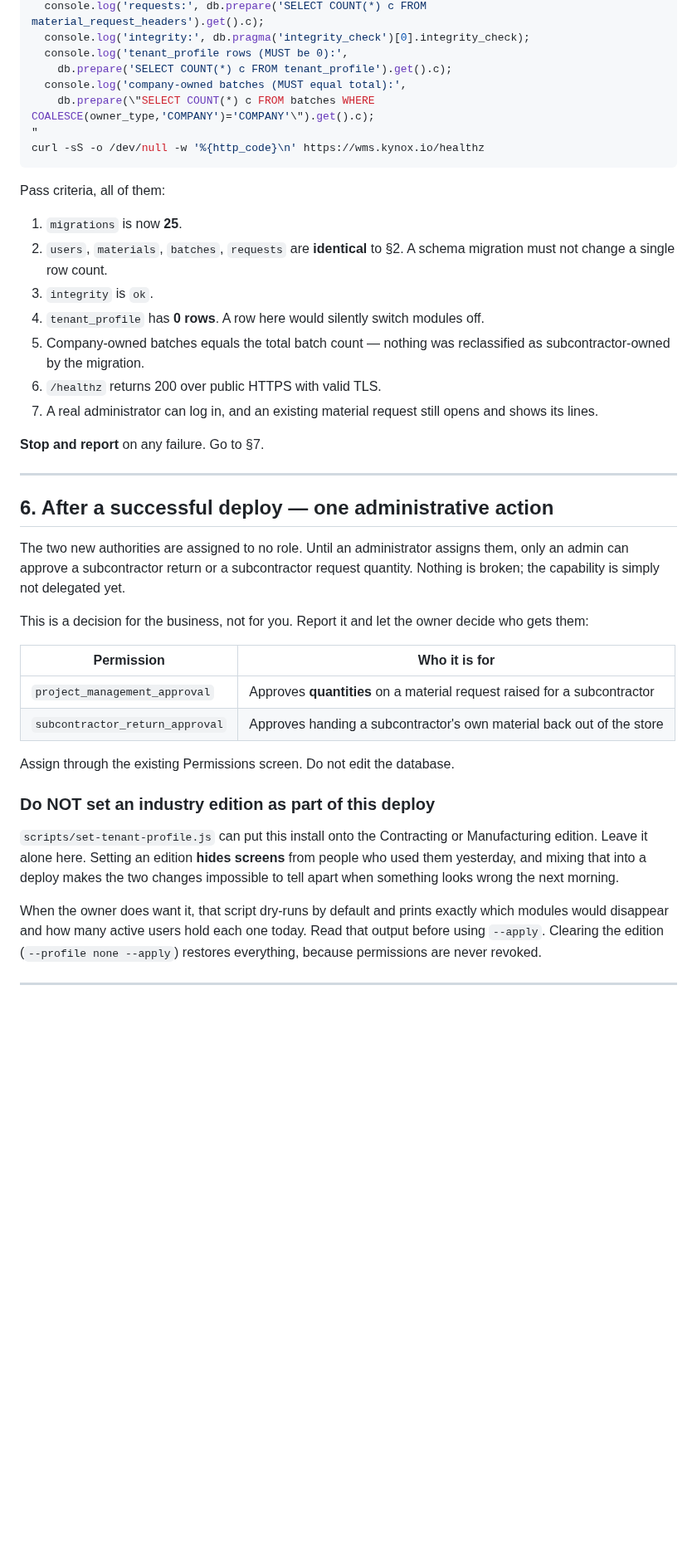
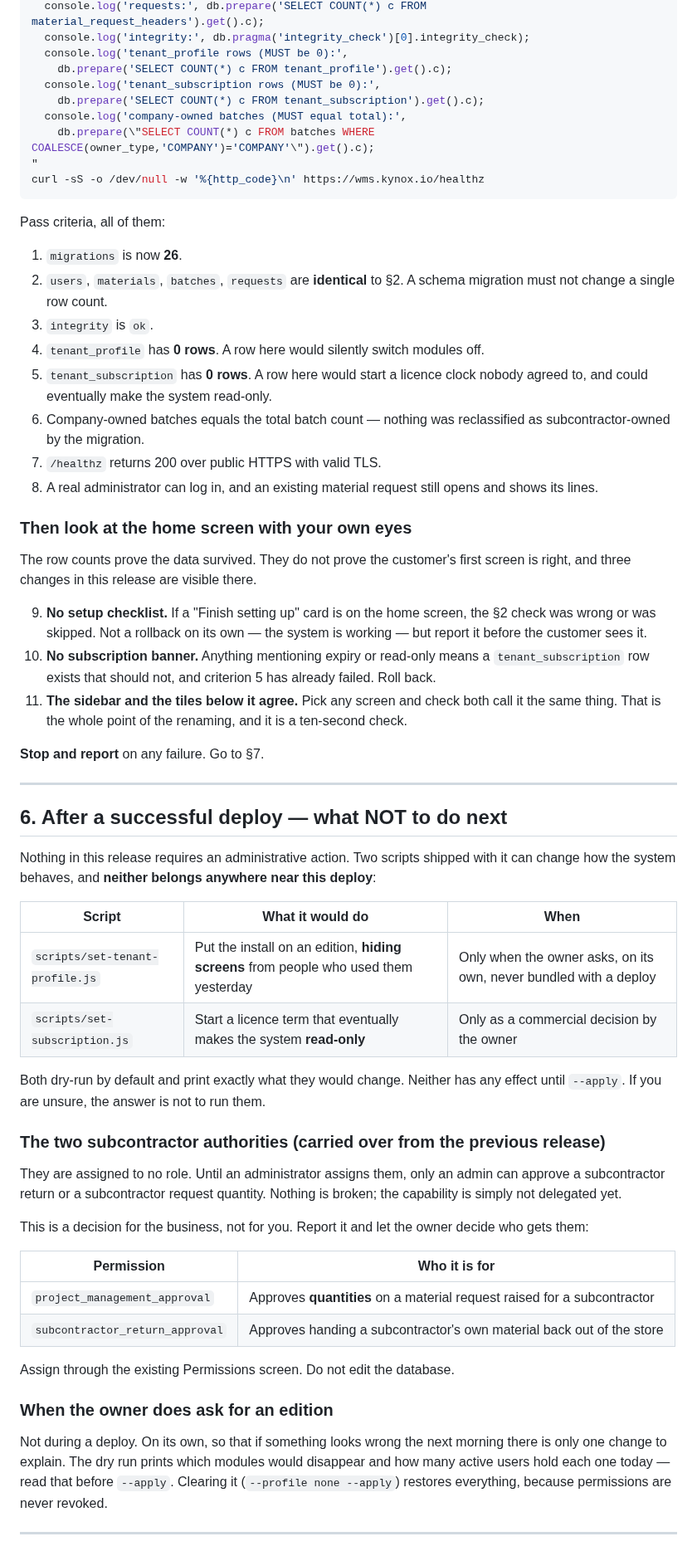
Before and after one commit to Islamce/WMS, a Markdown page: docs/DEPLOY-PROMPT-VPS.md, the part around one of its changes. Shown at 83% size. Drawn GitHub-style; blank space fills up the shorter version.

```diff
--- a/docs/DEPLOY-PROMPT-VPS.md
+++ b/docs/DEPLOY-PROMPT-VPS.md
@@ -189,6 +227,8 @@ docker compose exec wms node -e "
   console.log('integrity:', db.pragma('integrity_check')[0].integrity_check);
   console.log('tenant_profile rows (MUST be 0):',
     db.prepare('SELECT COUNT(*) c FROM tenant_profile').get().c);
+  console.log('tenant_subscription rows (MUST be 0):',
+    db.prepare('SELECT COUNT(*) c FROM tenant_subscription').get().c);
   console.log('company-owned batches (MUST equal total):',
     db.prepare(\"SELECT COUNT(*) c FROM batches WHERE COALESCE(owner_type,'COMPANY')='COMPANY'\").get().c);
 "
@@ -197,24 +237,55 @@ curl -sS -o /dev/null -w '%{http_code}\n' https://wms.kynox.io/healthz
 
 Pass criteria, all of them:
 
-1. `migrations` is now **25**.
+1. `migrations` is now **26**.
 2. `users`, `materials`, `batches`, `requests` are **identical** to §2. A
    schema migration must not change a single row count.
 3. `integrity` is `ok`.
 4. `tenant_profile` has **0 rows**. A row here would silently switch modules off.
-5. Company-owned batches equals the total batch count — nothing was
+5. `tenant_subscription` has **0 rows**. A row here would start a licence clock
+   nobody agreed to, and could eventually make the system read-only.
+6. Company-owned batches equals the total batch count — nothing was
    reclassified as subcontractor-owned by the migration.
-6. `/healthz` returns 200 over public HTTPS with valid TLS.
-7. A real administrator can log in, and an existing material request still opens
+7. `/healthz` returns 200 over public HTTPS with valid TLS.
+8. A real administrator can log in, and an existing material request still opens
    and shows its lines.
+
+### Then look at the home screen with your own eyes
+
+The row counts prove the data survived. They do not prove the customer's first
+screen is right, and three changes in this release are visible there.
+
+9. **No setup checklist.** If a "Finish setting up" card is on the home screen,
+   the §2 check was wrong or was skipped. Not a rollback on its own — the system
+   is working — but report it before the customer sees it.
+10. **No subscription banner.** Anything mentioning expiry or read-only means a
+    `tenant_subscription` row exists that should not, and criterion 5 has already
+    failed. Roll back.
+11. **The sidebar and the tiles below it agree.** Pick any screen and check both
+    call it the same thing. That is the whole point of the renaming, and it is a
+    ten-second check.
 
 **Stop and report** on any failure. Go to §7.
 
 ---
 
-## 6. After a successful deploy — one administrative action
+## 6. After a successful deploy — what NOT to do next
 
-The two new authorities are assigned to no role. Until an administrator assigns
+Nothing in this release requires an administrative action. Two scripts shipped
+with it can change how the system behaves, and **neither belongs anywhere near
+this deploy**:
+
+| Script | What it would do | When |
+|---|---|---|
+| `scripts/set-tenant-profile.js` | Put the install on an edition, **hiding screens** from people who used them yesterday | Only when the owner asks, on its own, never bundled with a deploy |
+| `scripts/set-subscription.js` | Start a licence term that eventually makes the system **read-only** | Only as a commercial decision by the owner |
+
+Both dry-run by default and print exactly what they would change. Neither has any
+effect until `--apply`. If you are unsure, the answer is not to run them.
+
+### The two subcontractor authorities (carried over from the previous release)
+
+They are assigned to no role. Until an administrator assigns
 them, only an admin can approve a subcontractor return or a subcontractor
 request quantity. Nothing is broken; the capability is simply not delegated yet.
 
@@ -228,18 +299,13 @@ decide who gets them:
 
 Assign through the existing Permissions screen. Do not edit the database.
 
-### Do NOT set an industry edition as part of this deploy
+### When the owner does ask for an edition
 
-`scripts/set-tenant-profile.js` can put this install onto the Contracting or
-Manufacturing edition. Leave it alone here. Setting an edition **hides screens**
-from people who used them yesterday, and mixing that into a deploy makes the two
-changes impossible to tell apart when something looks wrong the next morning.
-
-When the owner does want it, that script dry-runs by default and prints exactly
-which modules would disappear and how many active users hold each one today.
-Read that output before using `--apply`. Clearing the edition
-(`--profile none --apply`) restores everything, because permissions are never
-revoked.
+Not during a deploy. On its own, so that if something looks wrong the next
+morning there is only one change to explain. The dry run prints which modules
+would disappear and how many active users hold each one today — read that before
+`--apply`. Clearing it (`--profile none --apply`) restores everything, because
+permissions are never revoked.
 
 ---
 
```
Also changed, not shown: other parts of docs/DEPLOY-PROMPT-VPS.md (+91 -44 lines).
